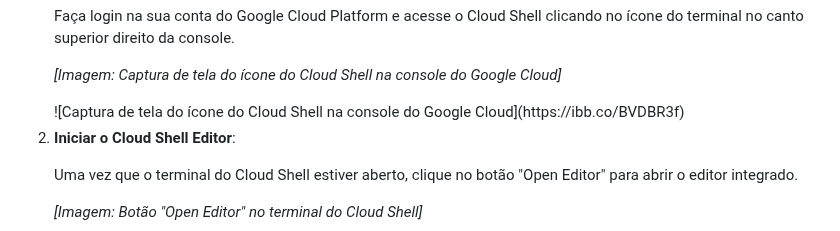
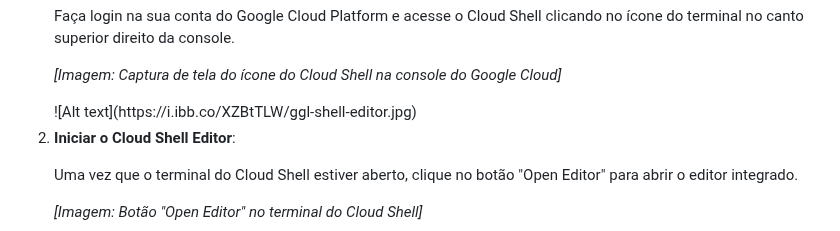
Before and after one commit to codes4free/IMC, a Markdown page: README.md, the part around the change. GitHub-like rendering.

```diff
--- a/README.md
+++ b/README.md
@@ -242,7 +242,7 @@ def deletar(id):
         </p>
         <!-- Descrição da imagem -->
         <p><em>[Imagem: Captura de tela do ícone do Cloud Shell na console do Google Cloud]</em></p>
-        ![Captura de tela do ícone do Cloud Shell na console do Google Cloud](https://ibb.co/BVDBR3f)
+        ![Alt text](https://i.ibb.co/XZBtTLW/ggl-shell-editor.jpg)
     </li>
     </li>
     <li>
```
